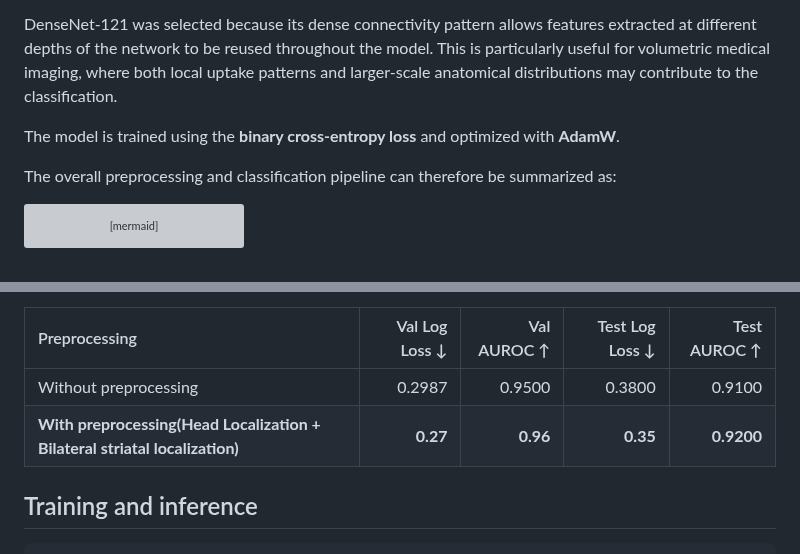
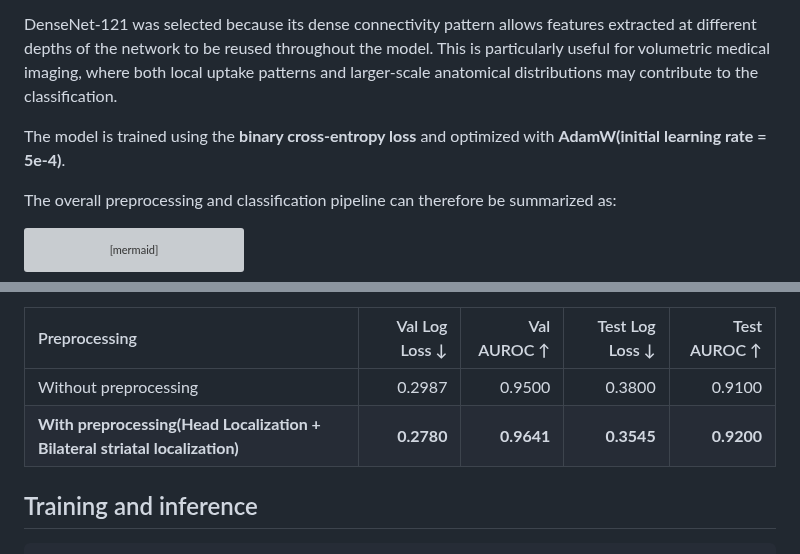
Before and after one commit to Robenson-Muscat/DaTParkinson, a Markdown page: README.md, 2 parts joined by grey strips. Rendered like a GitHub page; grey boxes are pictures that could not be loaded.

Commit message:
Update results

```diff
--- a/README.md
+++ b/README.md
@@ -134,7 +134,7 @@ The model receives a single-channel 3D volume of size **64 × 64 × 64** and pro
 
 DenseNet-121 was selected because its dense connectivity pattern allows features extracted at different depths of the network to be reused throughout the model. This is particularly useful for volumetric medical imaging, where both local uptake patterns and larger-scale anatomical distributions may contribute to the classification.
 
-The model is trained using the **binary cross-entropy loss** and optimized with **AdamW**.
+The model is trained using the **binary cross-entropy loss** and optimized with **AdamW(initial learning rate = 5e-4)**.
 
 The overall preprocessing and classification pipeline can therefore be summarized as:
 
@@ -168,7 +168,7 @@ where 𝑦 is a binary variable indicating whether the examination is abnormal (
 | Preprocessing | Val Log Loss ↓ | Val AUROC ↑ | Test Log Loss ↓ | Test AUROC ↑ |
 |:--|--:|--:|--:|--:|
 | Without preprocessing | 0.2987 | 0.9500 | 0.3800 | 0.9100 |
-| **With preprocessing(Head Localization + Bilateral striatal localization)** | **0.27** | **0.96** | **0.35** | **0.9200** |
+| **With preprocessing(Head Localization + Bilateral striatal localization)** | **0.2780** | **0.9641** | **0.3545** | **0.9200** |
 
 
 
```
Also changed, not shown: images/before_vs_after.png (added).
